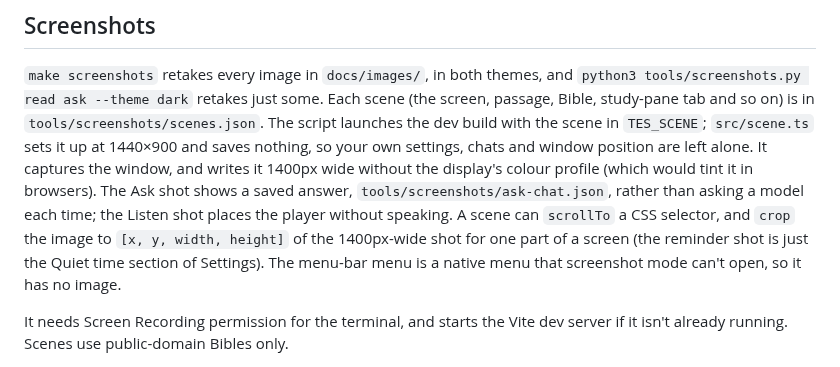
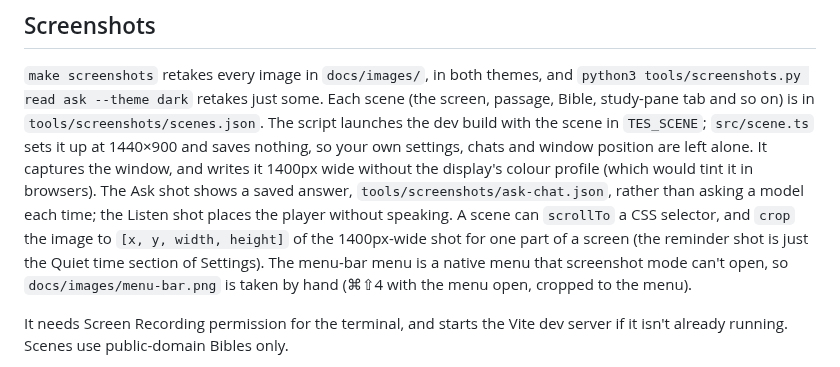
Before and after one commit to waynetd777/two-edged-sword, a Markdown page: docs/development.md, the part around the change. Rendered like a GitHub page.

```diff
--- a/docs/development.md
+++ b/docs/development.md
@@ -56,7 +56,8 @@ browsers). The Ask shot shows a saved answer, `tools/screenshots/ask-chat.json`,
 asking a model each time; the Listen shot places the player without speaking. A scene can
 `scrollTo` a CSS selector, and `crop` the image to `[x, y, width, height]` of the 1400px-wide
 shot for one part of a screen (the reminder shot is just the Quiet time section of Settings).
-The menu-bar menu is a native menu that screenshot mode can't open, so it has no image.
+The menu-bar menu is a native menu that screenshot mode can't open, so `docs/images/menu-bar.png` is
+taken by hand (⌘⇧4 with the menu open, cropped to the menu).
 
 It needs Screen Recording permission for the terminal, and starts the Vite dev server if it isn't
 already running. Scenes use public-domain Bibles only.
```
Also changed, not shown: docs/features.md (+2 -0 lines), docs/images/menu-bar.png (added).
